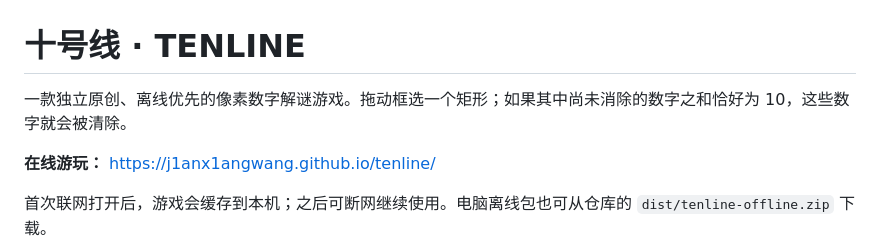
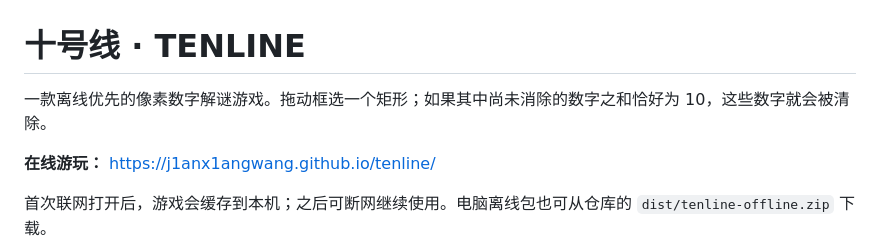
Before and after one commit to J1anx1angWang/tenline, a Markdown page: README.md, the part around the change. GitHub-like rendering.

Commit message:
docs: simplify game description

```diff
--- a/README.md
+++ b/README.md
@@ -1,6 +1,6 @@
 # 十号线 · TENLINE
 
-一款独立原创、离线优先的像素数字解谜游戏。拖动框选一个矩形；如果其中尚未消除的数字之和恰好为 10，这些数字就会被清除。
+一款离线优先的像素数字解谜游戏。拖动框选一个矩形；如果其中尚未消除的数字之和恰好为 10，这些数字就会被清除。
 
 **在线游玩：** <https://j1anx1angwang.github.io/tenline/>
 
```
